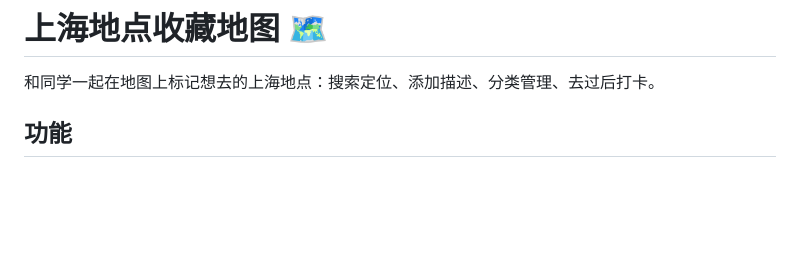
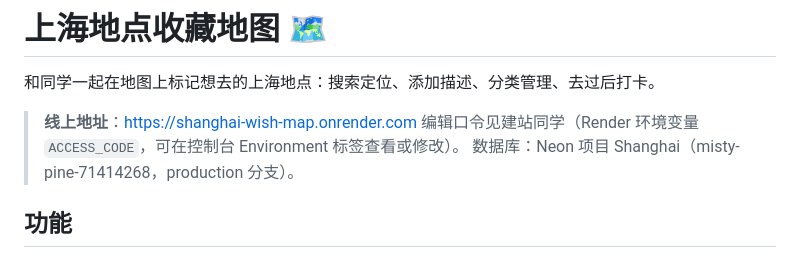
Before and after one commit to ShiyiXiao05/shanghai-map, a Markdown page: README.md, the part around the change. Rendered like a GitHub page; blank space fills up the shorter version.

Commit message:
README 补充线上地址

```diff
--- a/README.md
+++ b/README.md
@@ -1,6 +1,10 @@
 # 上海地点收藏地图 🗺️
 
 和同学一起在地图上标记想去的上海地点：搜索定位、添加描述、分类管理、去过后打卡。
+
+> **线上地址**：https://shanghai-wish-map.onrender.com
+> 编辑口令见建站同学（Render 环境变量 `ACCESS_CODE`，可在控制台 Environment 标签查看或修改）。
+> 数据库：Neon 项目 Shanghai（misty-pine-71414268，production 分支）。
 
 ## 功能
 
```
